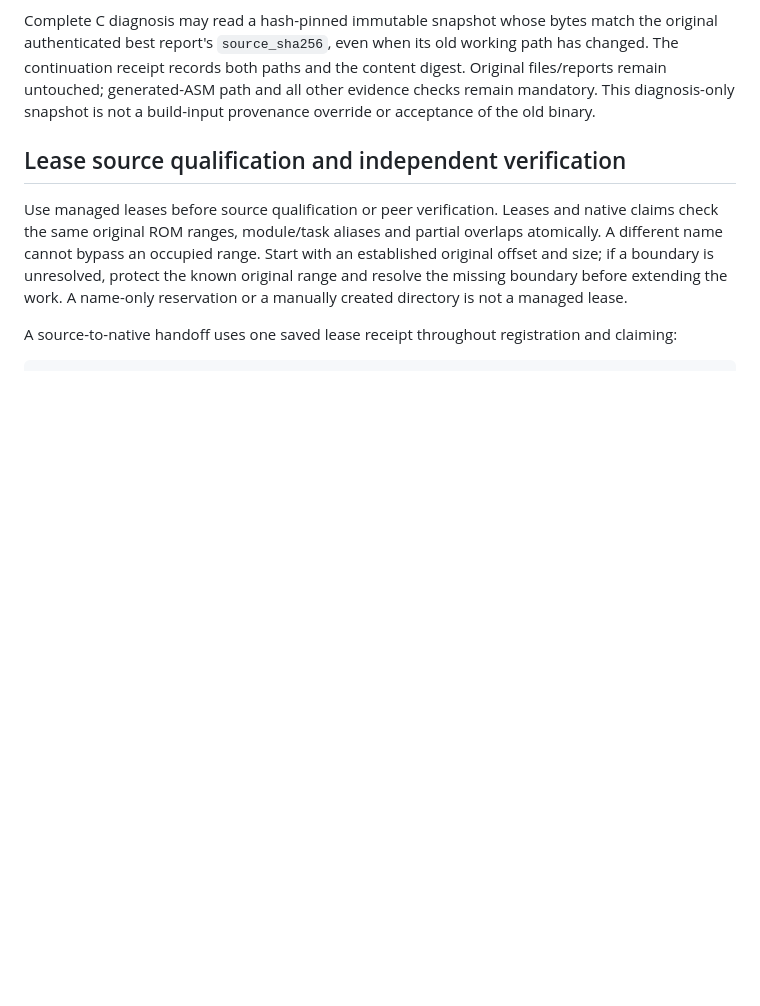
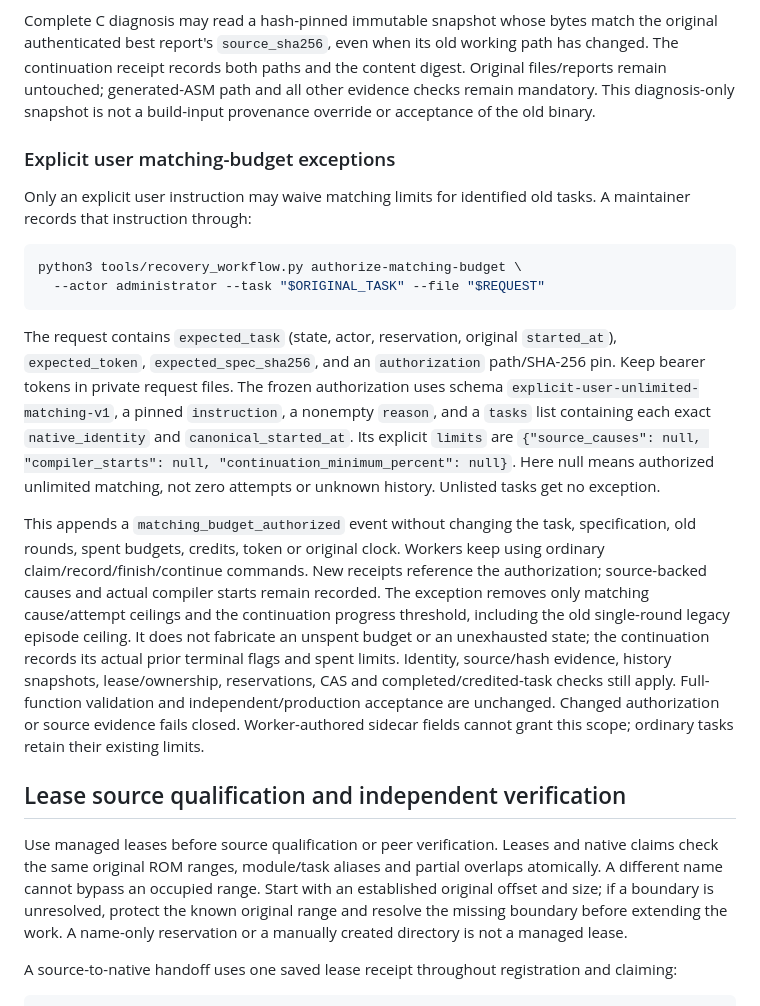
Before and after one commit to ffta-decomp/fftadecomp, a Markdown page: docs/recovery-workflow-cli.md, the part around the change. Drawn GitHub-style; blank space fills up the shorter version.

Commit message:
Document explicit user matching budget exceptions

````diff
--- a/docs/recovery-workflow-cli.md
+++ b/docs/recovery-workflow-cli.md
@@ -182,6 +182,40 @@ working path has changed. The continuation receipt records both paths and the
 content digest. Original files/reports remain untouched; generated-ASM path and
 all other evidence checks remain mandatory. This diagnosis-only snapshot is
 not a build-input provenance override or acceptance of the old binary.
+
+### Explicit user matching-budget exceptions
+
+Only an explicit user instruction may waive matching limits for identified old
+tasks. A maintainer records that instruction through:
+
+```sh
+python3 tools/recovery_workflow.py authorize-matching-budget \
+  --actor administrator --task "$ORIGINAL_TASK" --file "$REQUEST"
+```
+
+The request contains `expected_task` (state, actor, reservation, original
+`started_at`), `expected_token`, `expected_spec_sha256`, and an `authorization`
+path/SHA-256 pin. Keep bearer tokens in private request files. The frozen
+authorization uses schema `explicit-user-unlimited-matching-v1`, a pinned
+`instruction`, a nonempty `reason`, and a `tasks` list containing each exact
+`native_identity` and `canonical_started_at`. Its explicit `limits` are
+`{"source_causes": null, "compiler_starts": null,
+"continuation_minimum_percent": null}`. Here null means authorized unlimited
+matching, not zero attempts or unknown history. Unlisted tasks get no exception.
+
+This appends a `matching_budget_authorized` event without changing the task,
+specification, old rounds, spent budgets, credits, token or original clock.
+Workers keep using ordinary claim/record/finish/continue commands. New receipts
+reference the authorization; source-backed causes and actual compiler starts
+remain recorded. The exception removes only matching cause/attempt ceilings and
+the continuation progress threshold, including the old single-round legacy
+episode ceiling. It does not fabricate an unspent budget or an unexhausted state;
+the continuation records its actual prior terminal flags and spent limits.
+Identity, source/hash evidence, history snapshots, lease/ownership, reservations,
+CAS and completed/credited-task checks still apply. Full-function validation and
+independent/production acceptance are unchanged. Changed authorization or source
+evidence fails closed. Worker-authored sidecar fields cannot grant this scope;
+ordinary tasks retain their existing limits.
 
 ## Lease source qualification and independent verification
 
````
